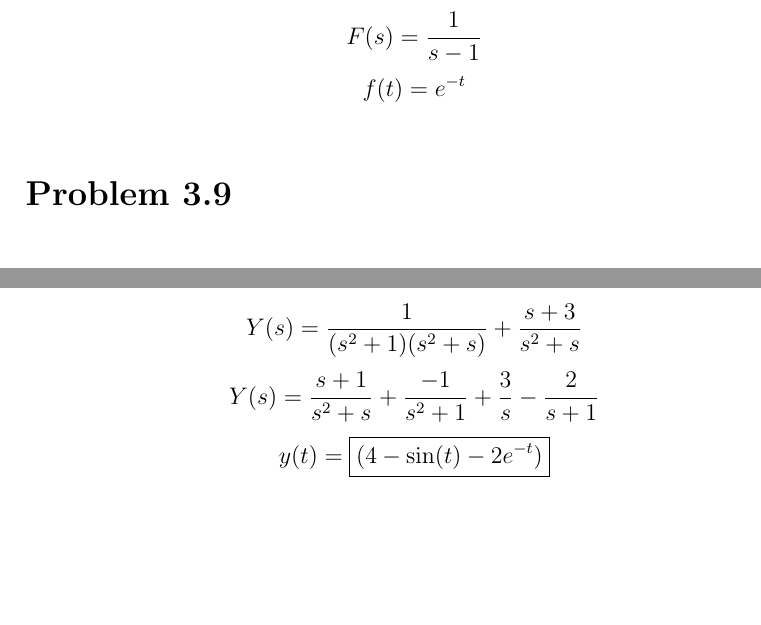
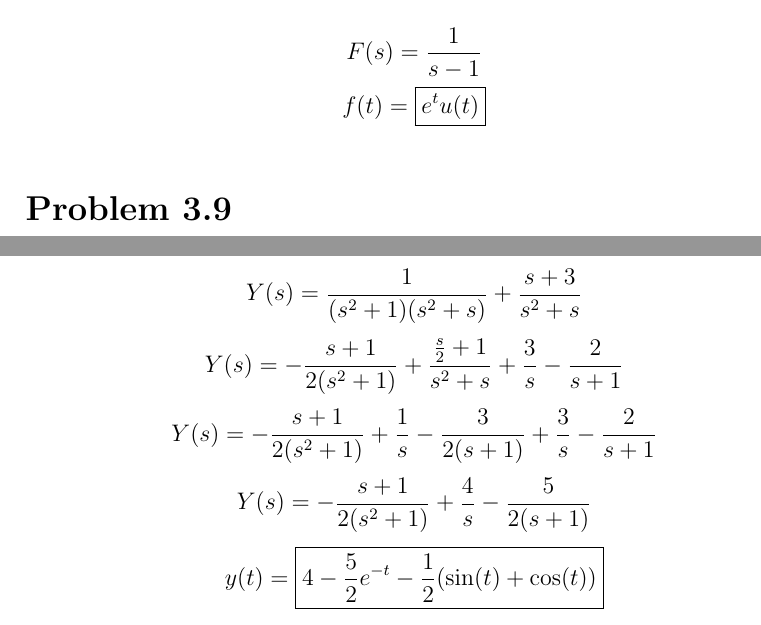
Before and after one commit to HighSpeeds/ECE141, a LaTeX document (HW 1/file.tex): two parts of pages 4 and 5 of 5, joined at a grey line, cut so that both start at the same text, the shorter picture padded with empty space. Compiled offline with pdfLaTeX.

Commit message:
some strange changes idk

```diff
--- a/HW 1/file.tex
+++ b/HW 1/file.tex
@@ -76,7 +76,7 @@ $$\frac{e^{-s}}{s^2}\to \boxed{(t-1)}$$
 \section*{Problem 3.8}
 \subsection*{(b)}
 $$F(s)=\frac{1}{s-1}$$
-$$f(t)=e^{-t}$$
+$$f(t)=\boxed{e^{t}u(t)}$$
 \section*{Problem 3.9}
 \subsection*{(a)}
 \begin{align*}
@@ -94,8 +94,10 @@ $$y(t)=e^t (\cos(\sqrt{3}t)+\sqrt{3}\sin(\sqrt{3}t))$$
 $$y''(t)+y'(t)\to s^2Y(s)-s-2+sY(s)-1$$
 $$(s^2+s)Y(s)-s-3=\frac{1}{s^2+1}$$
 $$Y(s)=\frac{1}{(s^2+1)(s^2+s)}+\frac{s+3}{s^2+s}$$
-$$Y(s)=\frac{s+1}{s^2+s}+\frac{-1}{s^2+1}+\frac{3}{s}-\frac{2}{s+1}$$
-$$y(t)=\boxed{(4-\sin(t)-2e^{-t})}$$
+$$Y(s)=-\frac{s+1}{2(s^2+1)}+\frac{\frac{s}{2}+1}{s^2+s}+\frac{3}{s}-\frac{2}{s+1}$$
+$$Y(s)=-\frac{s+1}{2(s^2+1)}+\frac{1}{s}-\frac{3}{2(s+1)}+\frac{3}{s}-\frac{2}{s+1}$$
+$$Y(s)=-\frac{s+1}{2(s^2+1)}+\frac{4}{s}-\frac{5}{2(s+1)}$$
+$$y(t)=\boxed{4-\frac{5}{2}e^{-t}-\frac{1}{2}(\sin(t)+\cos(t))}$$
 
 
 
```
Also changed, not shown: HW 2/file.tex (+1 -1 lines), HW 1/file.tex (16 more changed lines), 8 other files.
